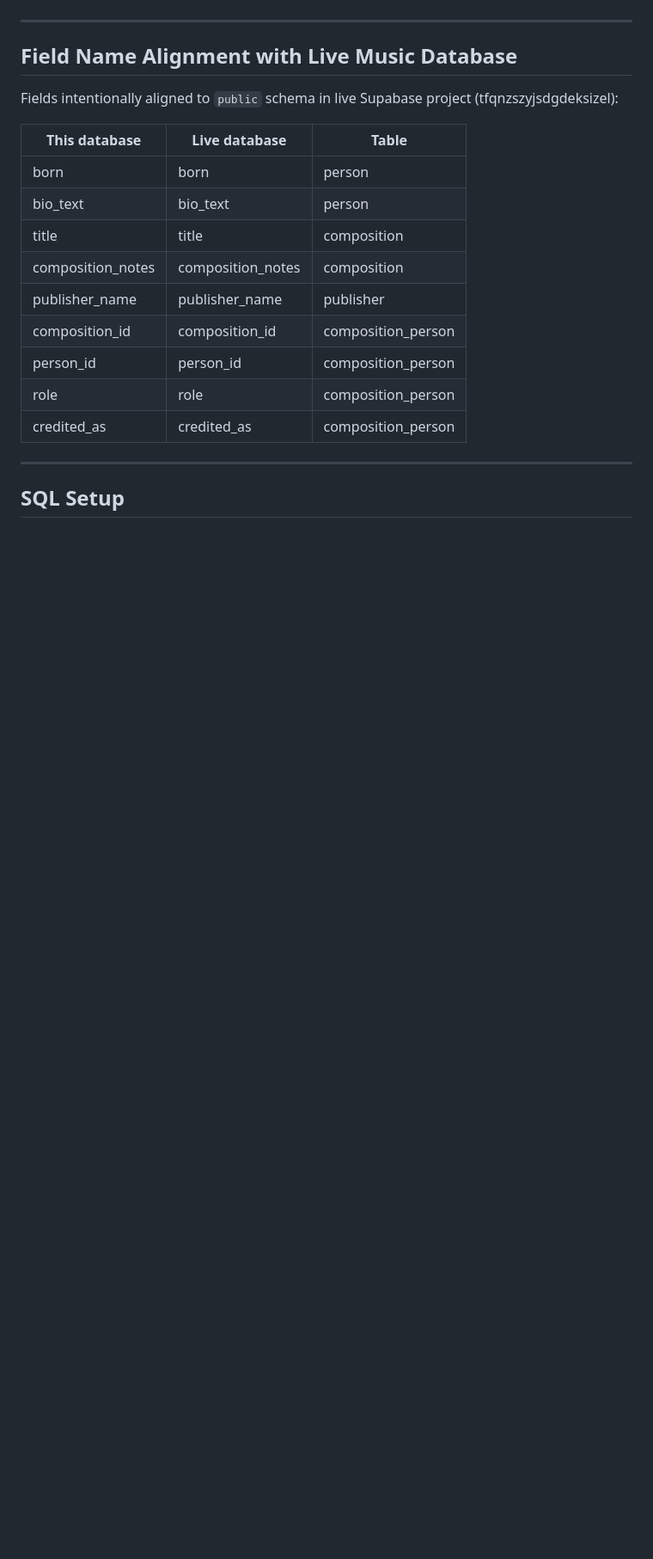
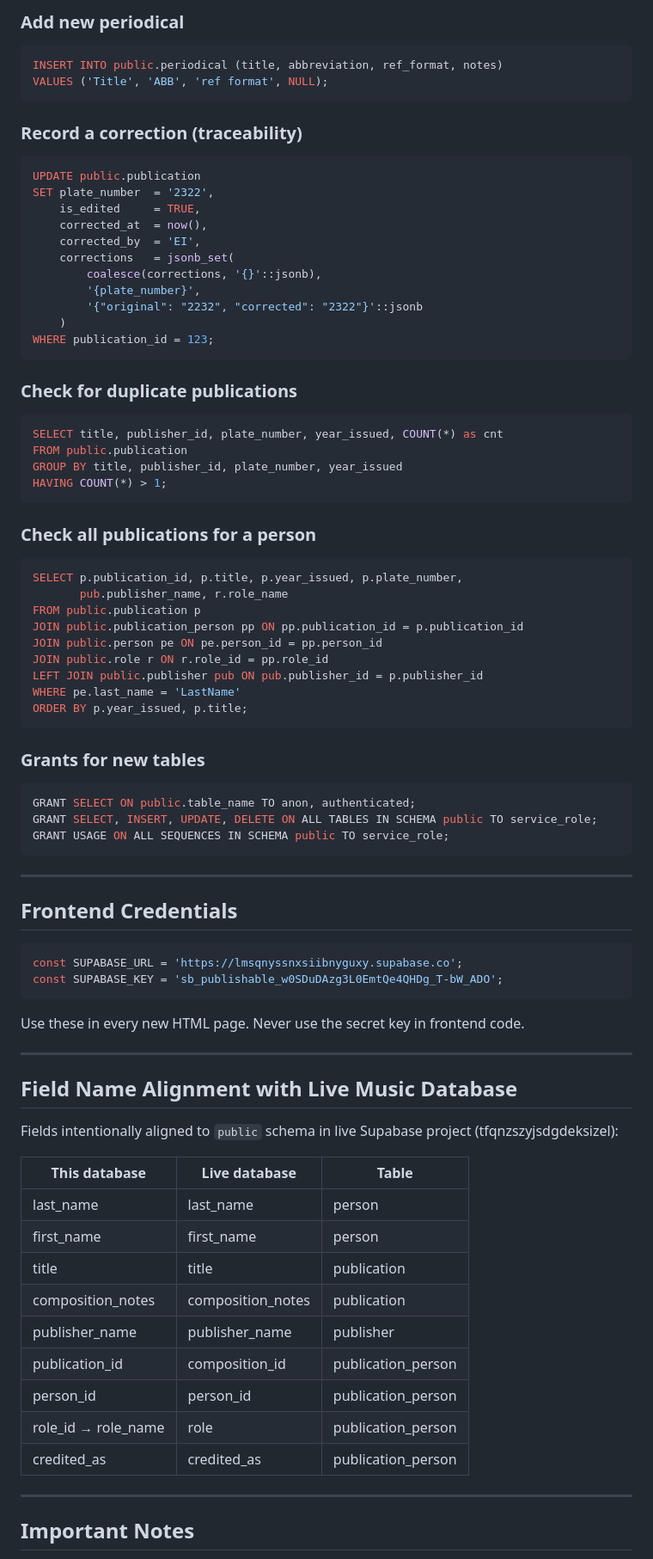
Before and after one commit to ErlingIv/Notetrykk, a Markdown page: CLAUDE.md, the part around one of its changes. Shown at 86% size. GitHub-like rendering; blank space fills up the shorter version.

````diff
--- a/CLAUDE.md
+++ b/CLAUDE.md
@@ -258,3 +311,62 @@ Ordered publication history per composition. Extracted from composition_notes on
+### Add new periodical
+```sql
+INSERT INTO public.periodical (title, abbreviation, ref_format, notes)
+VALUES ('Title', 'ABB', 'ref format', NULL);
+```
+
+### Record a correction (traceability)
+```sql
+UPDATE public.publication
+SET plate_number  = '2322',
+    is_edited     = TRUE,
+    corrected_at  = now(),
+    corrected_by  = 'EI',
+    corrections   = jsonb_set(
+        coalesce(corrections, '{}'::jsonb),
+        '{plate_number}',
+        '{"original": "2232", "corrected": "2322"}'::jsonb
+    )
+WHERE publication_id = 123;
+```
+
+### Check for duplicate publications
+```sql
+SELECT title, publisher_id, plate_number, year_issued, COUNT(*) as cnt
+FROM public.publication
+GROUP BY title, publisher_id, plate_number, year_issued
+HAVING COUNT(*) > 1;
+```
+
+### Check all publications for a person
+```sql
+SELECT p.publication_id, p.title, p.year_issued, p.plate_number,
+       pub.publisher_name, r.role_name
+FROM public.publication p
+JOIN public.publication_person pp ON pp.publication_id = p.publication_id
+JOIN public.person pe ON pe.person_id = pp.person_id
+JOIN public.role r ON r.role_id = pp.role_id
+LEFT JOIN public.publisher pub ON pub.publisher_id = p.publisher_id
+WHERE pe.last_name = 'LastName'
+ORDER BY p.year_issued, p.title;
+```
+
+### Grants for new tables
+```sql
+GRANT SELECT ON public.table_name TO anon, authenticated;
+GRANT SELECT, INSERT, UPDATE, DELETE ON ALL TABLES IN SCHEMA public TO service_role;
+GRANT USAGE ON ALL SEQUENCES IN SCHEMA public TO service_role;
+```
+
+-----
+
+## Frontend Credentials
+
+```js
+const SUPABASE_URL = 'https://lmsqnyssnxsiibnyguxy.supabase.co';
+const SUPABASE_KEY = 'sb_publishable_w0SDuDAzg3L0EmtQe4QHDg_T-bW_ADO';
+```
+
+Use these in every new HTML page. Never use the secret key in frontend code.
 
 -----
 
@@ -262,19 +374,19 @@ Ordered publication history per composition. Extracted from composition_notes on
 
 Fields intentionally aligned to `public` schema in live Supabase project (tfqnzszyjsdgdeksizel):
 
-|This database    |Live database    |Table             |
-|-----------------|-----------------|------------------|
-|born             |born             |person            |
-|bio_text         |bio_text         |person            |
-|title            |title            |composition       |
-|composition_notes|composition_notes|composition       |
-|publisher_name   |publisher_name   |publisher         |
-|composition_id   |composition_id   |composition_person|
-|person_id        |person_id        |composition_person|
-|role             |role             |composition_person|
-|credited_as      |credited_as      |composition_person|
+| This database | Live database | Table |
+|---------------|---------------|-------|
+| last_name | last_name | person |
+| first_name | first_name | person |
+| title | title | publication |
+| composition_notes | composition_notes | publication |
+| publisher_name | publisher_name | publisher |
+| publication_id | composition_id | publication_person |
+| person_id | person_id | publication_person |
+| role_id → role_name | role | publication_person |
+| credited_as | credited_as | publication_person |
 
 -----
 
-## SQL Setup
+## Important Notes
 
````
Also changed, not shown: other parts of CLAUDE.md (+280 -237 lines).
